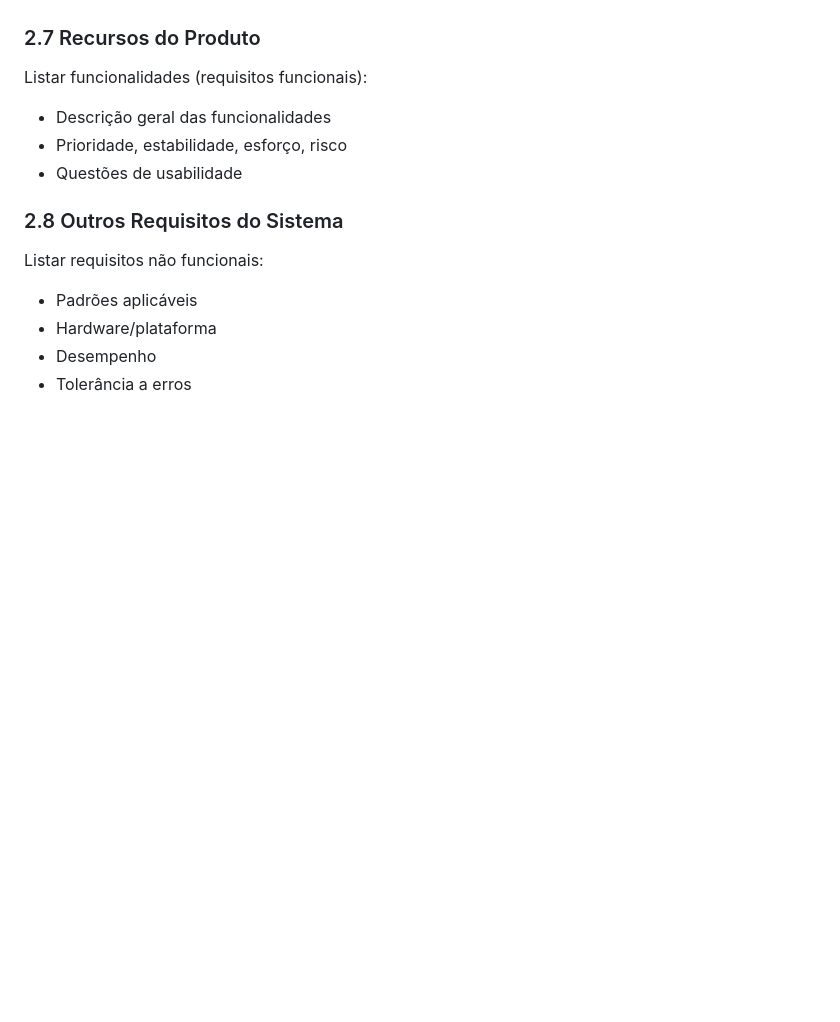
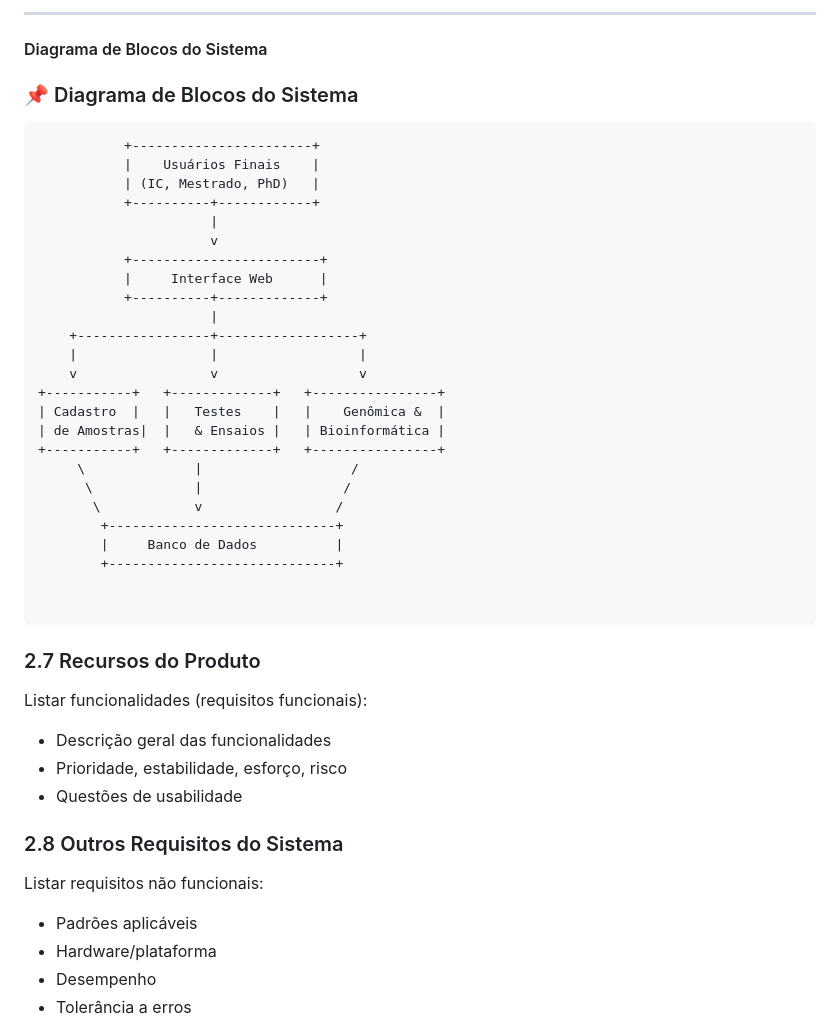
Before and after one commit to DougFelipe/banco_bacterias, a Markdown page: README.md, the part around one of its changes. Rendered like a GitHub page; blank space fills up the shorter version.

````diff
--- a/README.md
+++ b/README.md
@@ -350,3 +374,37 @@ Após análise das alternativas, optou-se pelo **desenvolvimento de um sistema l
+---
+
+####  Diagrama de Blocos do Sistema
+
+
+### 📌 Diagrama de Blocos do Sistema
+
+```
+           +-----------------------+
+           |    Usuários Finais    |
+           | (IC, Mestrado, PhD)   |
+           +----------+------------+
+                      |
+                      v
+           +------------------------+
+           |     Interface Web      |
+           +----------+-------------+
+                      |
+    +-----------------+------------------+
+    |                 |                  |
+    v                 v                  v
++-----------+   +-------------+   +----------------+
+| Cadastro  |   |   Testes    |   |    Genômica &  |
+| de Amostras|  |   & Ensaios |   | Bioinformática |
++-----------+   +-------------+   +----------------+
+     \              |                   /
+      \             |                  /
+       \            v                 /
+        +-----------------------------+
+        |     Banco de Dados          |
+        +-----------------------------+
+
+
+```
 
 ### 2.7 Recursos do Produto
 
````
Also changed, not shown: other parts of README.md (+31 -7 lines).
